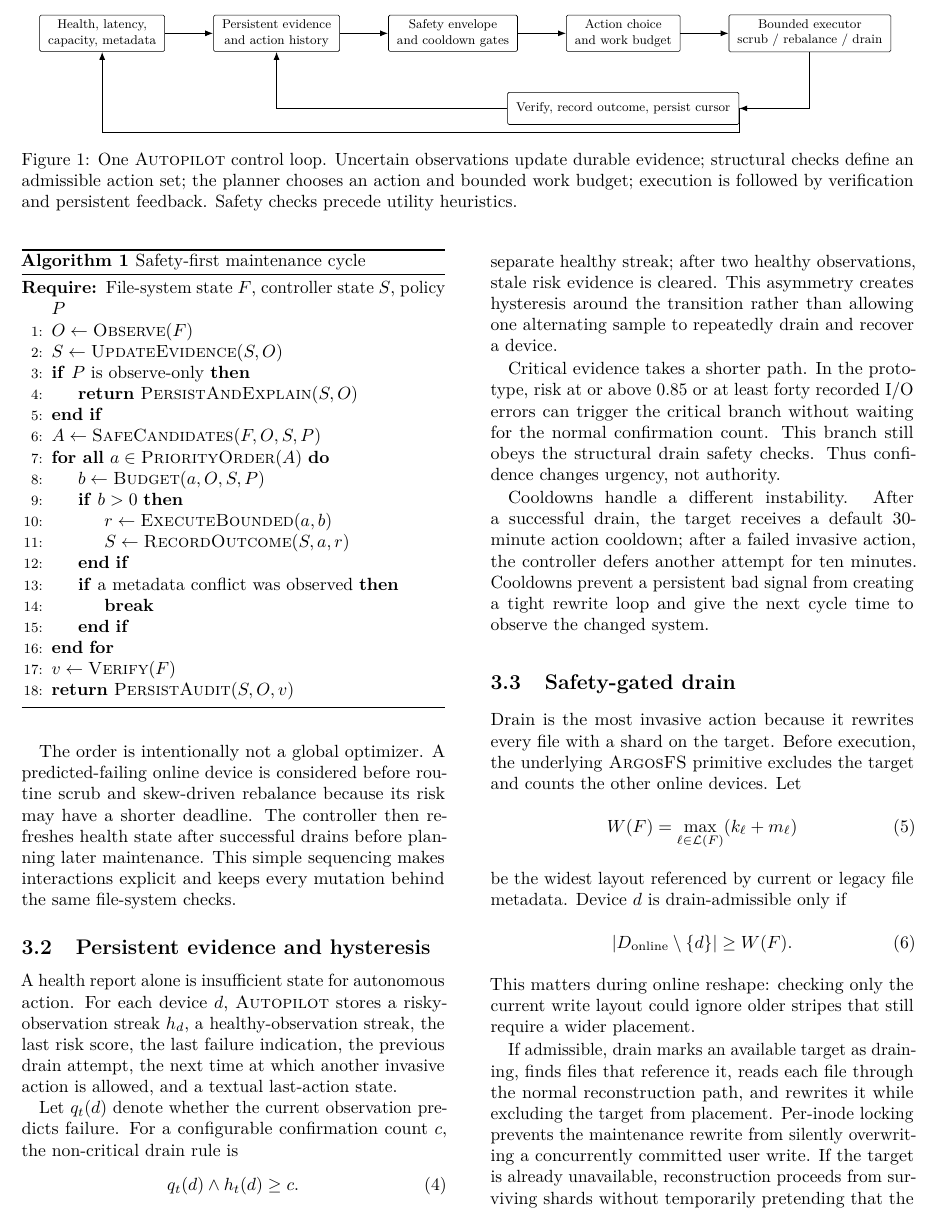
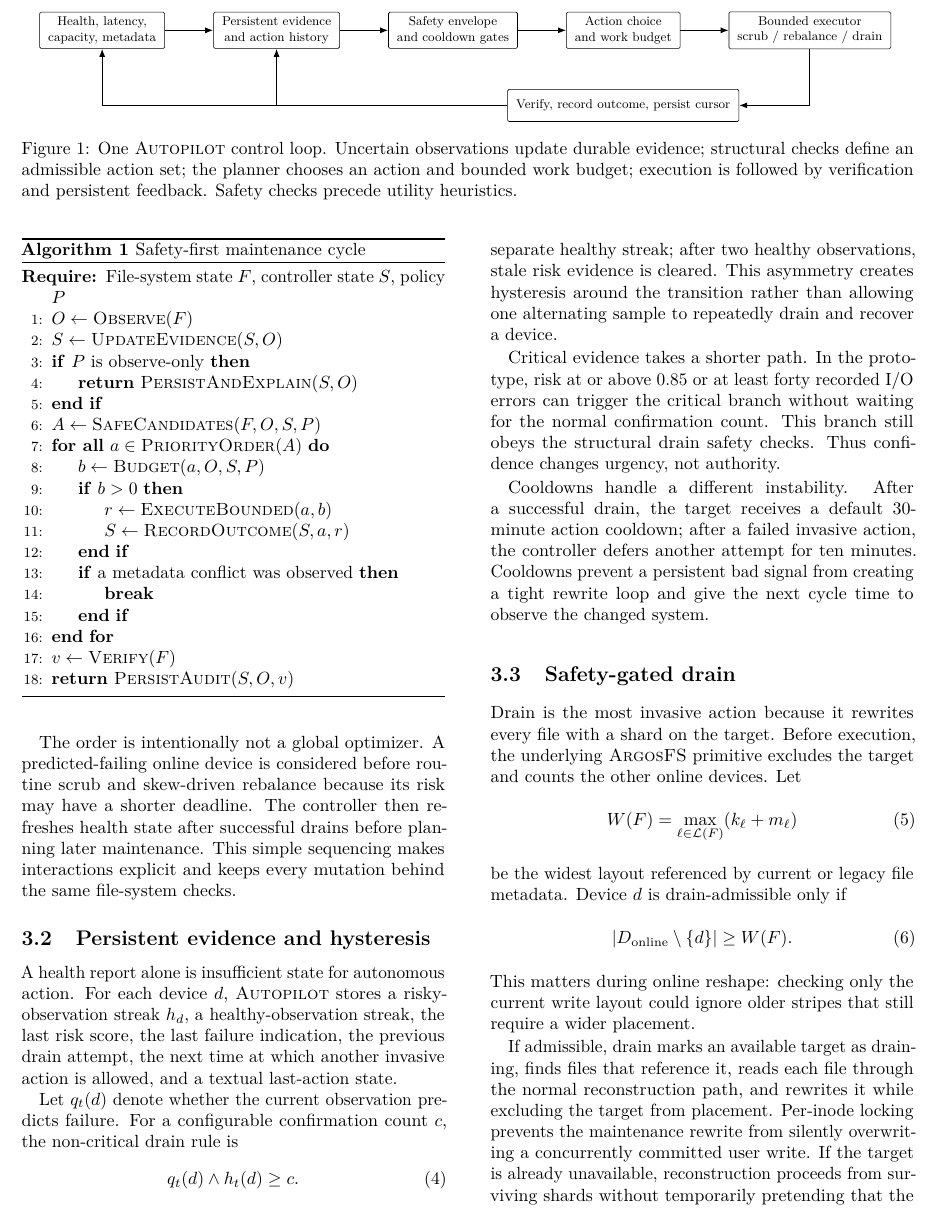
Before and after one commit to fwerkor/argosfs-paper, a LaTeX paper (paper.tex, which reads figures/autopilot-overview.tex): part of page 4 of 14, cut so that both start at the same text. Compiled offline with pdfLaTeX.

Commit message:
fix figure 1 feedback arrow origin

```diff
--- a/figures/autopilot-overview.tex
+++ b/figures/autopilot-overview.tex
@@ -17,5 +17,5 @@
 \draw[arrow] (plan) -- (exec);
 \draw[arrow] (exec) |- (verify);
 \draw[arrow] (verify.west) -| (mem.south);
-\draw[arrow] (verify.east) -- ++(0,-6mm) -| (obs.south);
+\draw[arrow] (verify.west) -| (obs.south);
 \end{tikzpicture}
```
